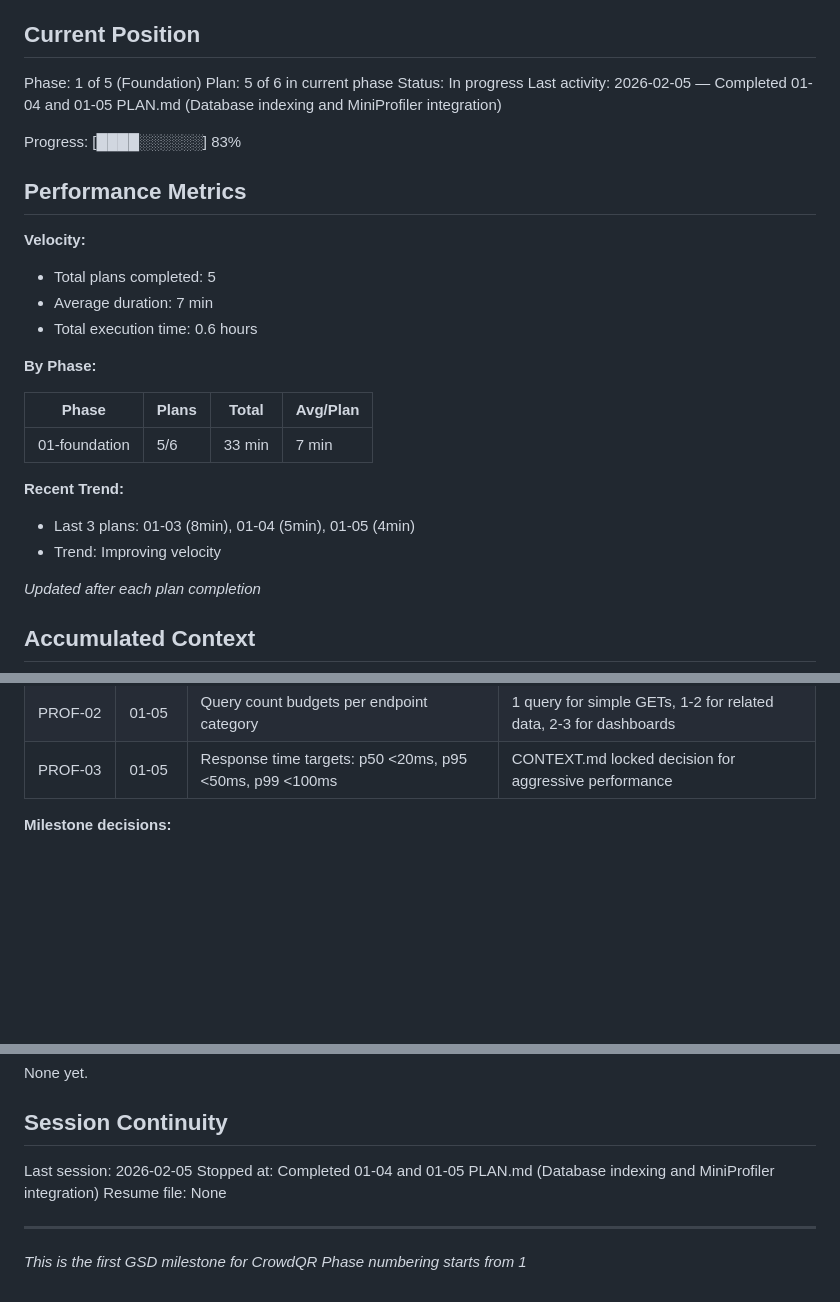
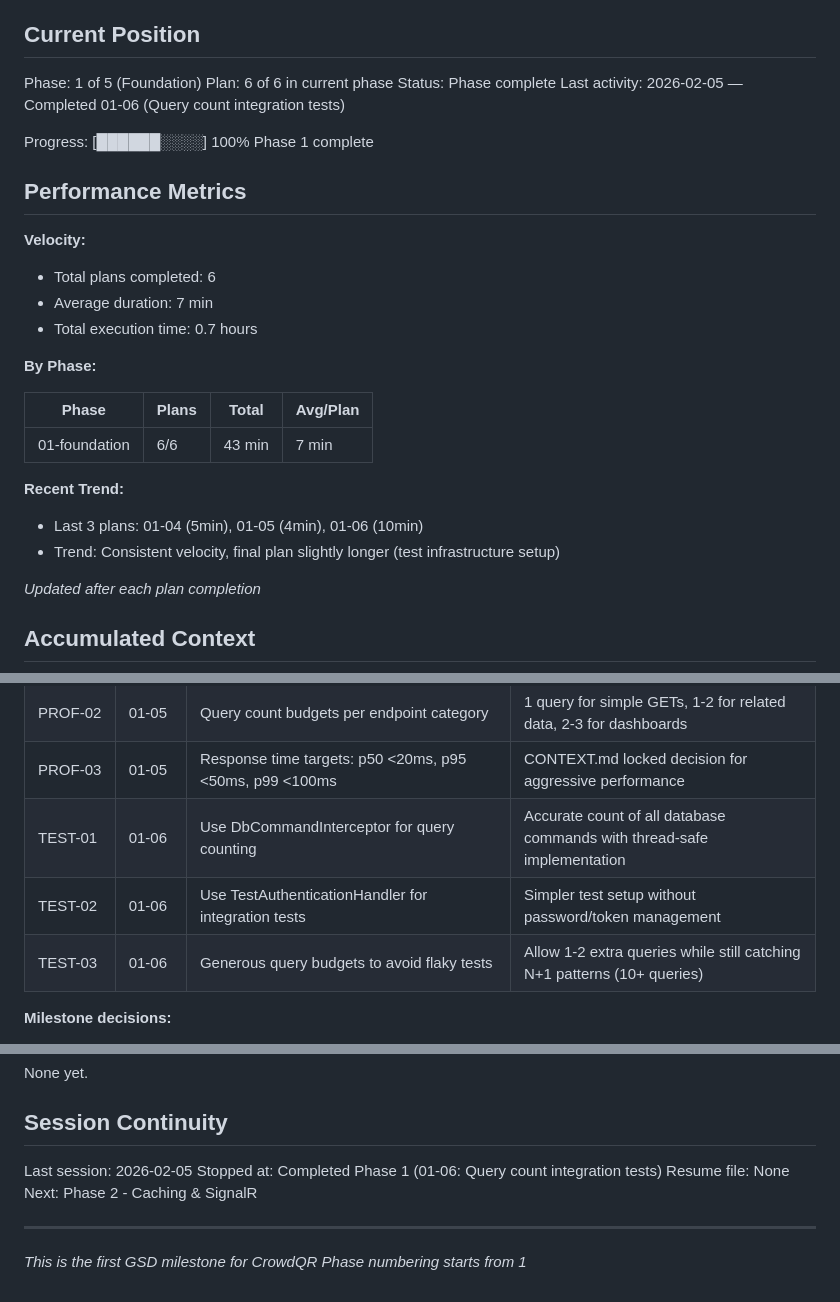
Before and after one commit to grayplex/CrowdQR, a Markdown page: .planning/STATE.md, 3 parts joined by grey strips. Drawn GitHub-style; blank space fills up the shorter version.

Commit message:
docs(01-06): complete query count testing plan
Tasks completed: 2/2
- Task 1: Add query counting infrastructure to test project
- Task 2: Write integration tests for query count budgets

SUMMARY: .planning/phases/01-foundation/01-06-SUMMARY.md

Phase 1 (Foundation) complete - all 6 plans executed:
- 01-01: Async configuration (DbContext pooling, connection pooling)
- 01-02: Query optimization (EventController, DashboardController)
- 01-03: Query optimization (RequestController, VoteController)
- 01-04: Database indexing (FK indexes, composite indexes)
- 01-05: MiniProfiler integration (development profiling)
- 01-06: Query count tests (regression detection)

```diff
--- a/.planning/STATE.md
+++ b/.planning/STATE.md
@@ -10,28 +10,28 @@ See: .planning/PROJECT.md (updated 2026-02-05)
 ## Current Position
 
 Phase: 1 of 5 (Foundation)
-Plan: 5 of 6 in current phase
-Status: In progress
-Last activity: 2026-02-05 — Completed 01-04 and 01-05 PLAN.md (Database indexing and MiniProfiler integration)
+Plan: 6 of 6 in current phase
+Status: Phase complete
+Last activity: 2026-02-05 — Completed 01-06 (Query count integration tests)
 
-Progress: [████░░░░░░] 83%
+Progress: [██████░░░░] 100% Phase 1 complete
 
 ## Performance Metrics
 
 **Velocity:**
-- Total plans completed: 5
+- Total plans completed: 6
 - Average duration: 7 min
-- Total execution time: 0.6 hours
+- Total execution time: 0.7 hours
 
 **By Phase:**
 
 | Phase | Plans | Total | Avg/Plan |
 |-------|-------|-------|----------|
-| 01-foundation | 5/6 | 33 min | 7 min |
+| 01-foundation | 6/6 | 43 min | 7 min |
 
 **Recent Trend:**
-- Last 3 plans: 01-03 (8min), 01-04 (5min), 01-05 (4min)
-- Trend: Improving velocity
+- Last 3 plans: 01-04 (5min), 01-05 (4min), 01-06 (10min)
+- Trend: Consistent velocity, final plan slightly longer (test infrastructure setup)
 
 *Updated after each plan completion*
 
@@ -59,6 +59,9 @@ Recent decisions affecting current work:
 | PROF-01 | 01-05 | MiniProfiler enabled only in development | Zero production overhead, profiling only during development |
 | PROF-02 | 01-05 | Query count budgets per endpoint category | 1 query for simple GETs, 1-2 for related data, 2-3 for dashboards |
 | PROF-03 | 01-05 | Response time targets: p50 <20ms, p95 <50ms, p99 <100ms | CONTEXT.md locked decision for aggressive performance |
+| TEST-01 | 01-06 | Use DbCommandInterceptor for query counting | Accurate count of all database commands with thread-safe implementation |
+| TEST-02 | 01-06 | Use TestAuthenticationHandler for integration tests | Simpler test setup without password/token management |
+| TEST-03 | 01-06 | Generous query budgets to avoid flaky tests | Allow 1-2 extra queries while still catching N+1 patterns (10+ queries) |
 
 **Milestone decisions:**
 - v1.1 Milestone: Follow foundation-first approach (async + queries before caching)
@@ -76,8 +79,9 @@ None yet.
 ## Session Continuity
 
 Last session: 2026-02-05
-Stopped at: Completed 01-04 and 01-05 PLAN.md (Database indexing and MiniProfiler integration)
+Stopped at: Completed Phase 1 (01-06: Query count integration tests)
 Resume file: None
+Next: Phase 2 - Caching & SignalR
 
 ---
 *This is the first GSD milestone for CrowdQR*
```
Also changed, not shown: 1 other file.
